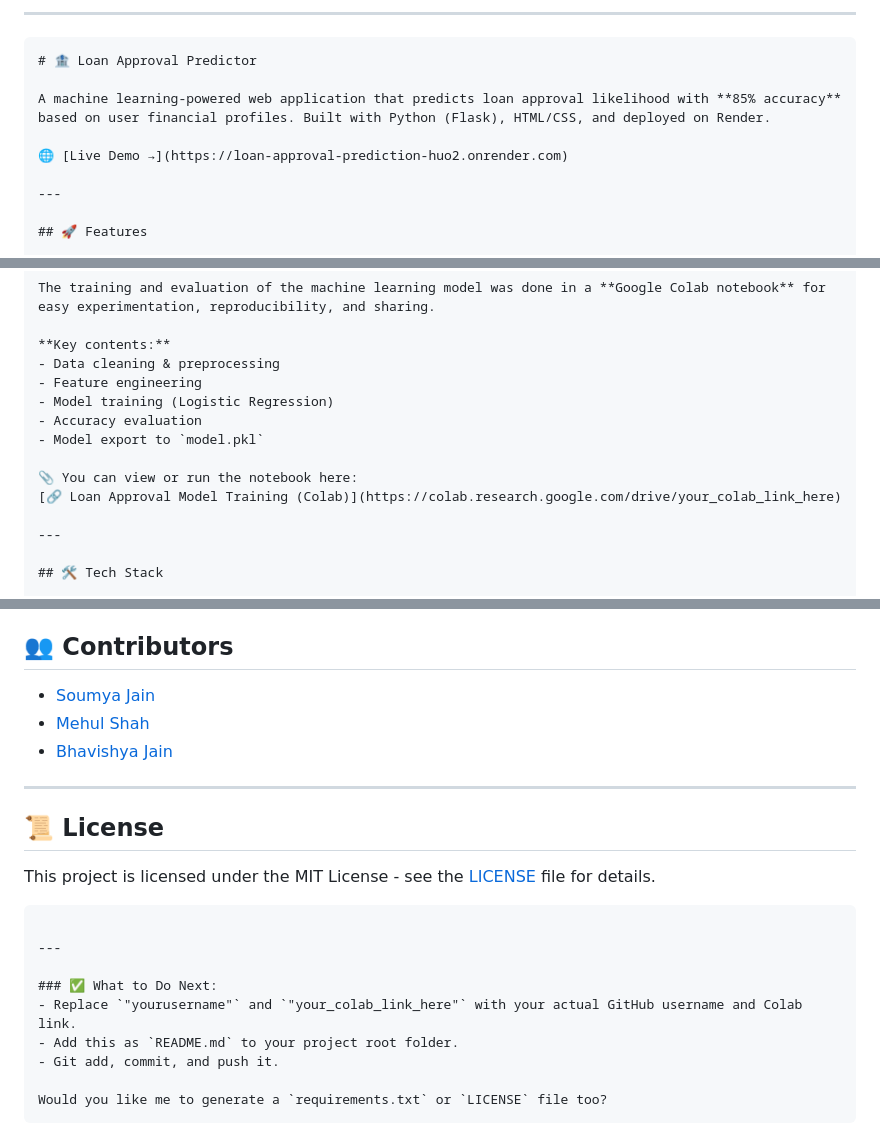
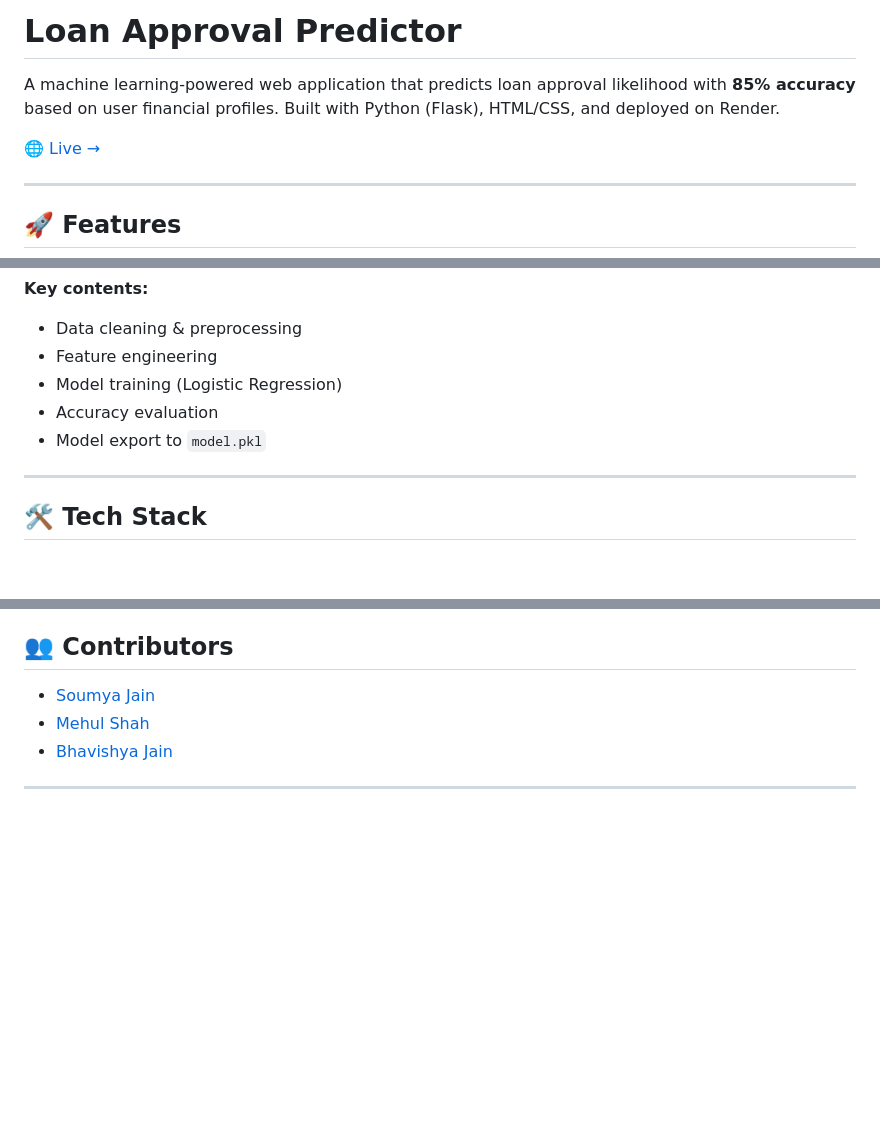
Before and after one commit to soumya-xy/loan_approval, a Markdown page: README.md, 3 parts joined by grey strips. Drawn GitHub-style; blank space fills up the shorter version.

`````diff
--- a/README.md
+++ b/README.md
@@ -1,13 +1,9 @@
 
-
----
-
-````markdown
-# 🏦 Loan Approval Predictor
+#  Loan Approval Predictor
 
 A machine learning-powered web application that predicts loan approval likelihood with **85% accuracy** based on user financial profiles. Built with Python (Flask), HTML/CSS, and deployed on Render.
 
-🌐 [Live Demo →](https://loan-approval-prediction-huo2.onrender.com)
+🌐 [Live →](https://loan-approval-prediction-huo2.onrender.com)
 
 ---
 
@@ -32,9 +28,6 @@ The training and evaluation of the machine learning model was done in a **Google
 - Model training (Logistic Regression)
 - Accuracy evaluation
 - Model export to `model.pkl`
-
-📎 You can view or run the notebook here:
-[🔗 Loan Approval Model Training (Colab)](https://colab.research.google.com/drive/your_colab_link_here)
 
 ---
 
@@ -130,19 +123,3 @@ Visit `http://localhost:5000` in your browser.
 * [Bhavishya Jain](https://github.com/Bhavishya011)
 
 ---
-
-## 📜 License
-
-This project is licensed under the MIT License - see the [LICENSE](LICENSE) file for details.
-
-```
-
----
-
-### ✅ What to Do Next:
-- Replace `"yourusername"` and `"your_colab_link_here"` with your actual GitHub username and Colab link.
-- Add this as `README.md` to your project root folder.
-- Git add, commit, and push it.
-
-Would you like me to generate a `requirements.txt` or `LICENSE` file too?
-```
`````
